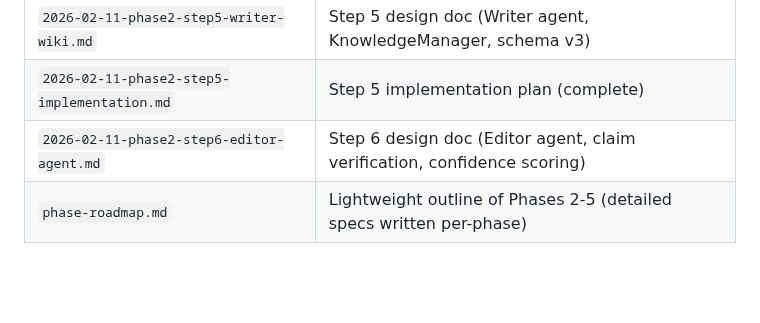
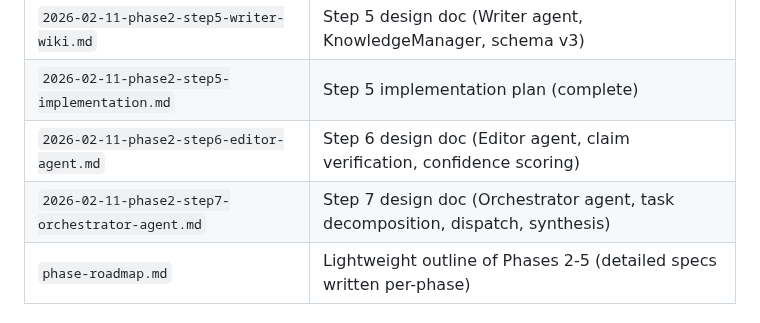
Before and after one commit to Lyro-ty/Shukketsu, a Markdown page: CLAUDE.md, the part around the change. GitHub-like rendering; blank space fills up the shorter version.

Commit message:
docs: update CLAUDE.md for Phase 2 Step 7 design completion
Co-Authored-By: Claude Opus 4.6 <noreply@anthropic.com>

```diff
--- a/CLAUDE.md
+++ b/CLAUDE.md
@@ -173,6 +173,7 @@ Phase 1 is complete (245 unit tests, deployed). Phase 2 Steps 1-6 are complete (
 | `2026-02-11-phase2-step5-writer-wiki.md` | Step 5 design doc (Writer agent, KnowledgeManager, schema v3) |
 | `2026-02-11-phase2-step5-implementation.md` | Step 5 implementation plan (complete) |
 | `2026-02-11-phase2-step6-editor-agent.md` | Step 6 design doc (Editor agent, claim verification, confidence scoring) |
+| `2026-02-11-phase2-step7-orchestrator-agent.md` | Step 7 design doc (Orchestrator agent, task decomposition, dispatch, synthesis) |
 | `phase-roadmap.md` | Lightweight outline of Phases 2-5 (detailed specs written per-phase) |
 
 ### Phase 1: Agent Core — COMPLETE
```
